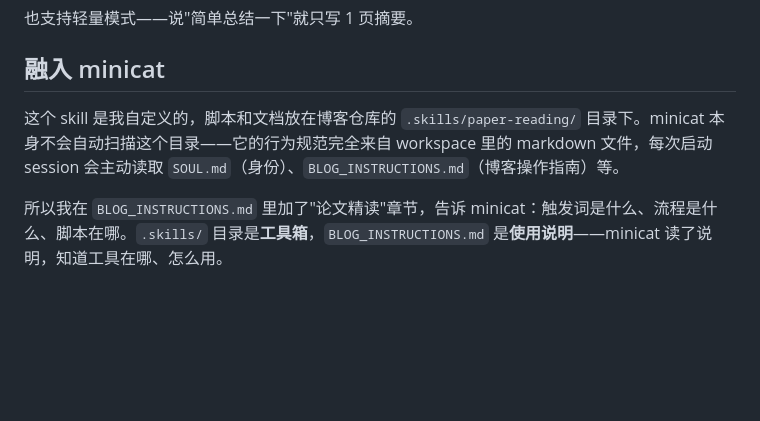
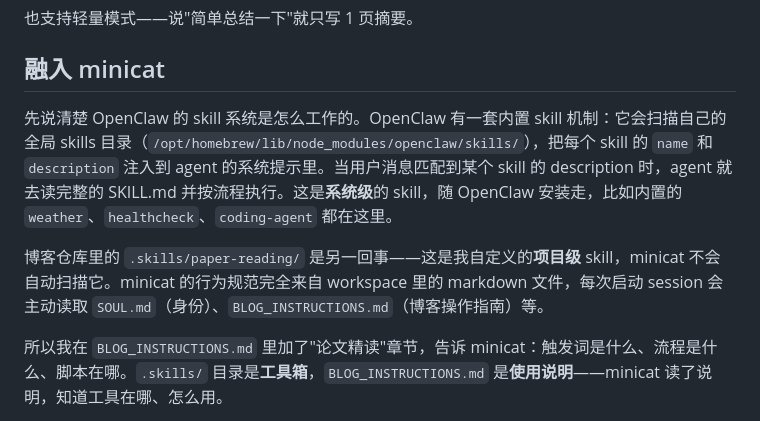
Before and after one commit to RoseYuan12138/my-blog, a Markdown page: content/ai-agent/openclaw-paper-reading-skill.md, the part around the change. GitHub-like rendering; blank space fills up the shorter version.

Commit message:
update: openclaw-paper-reading-skill - 补充 OpenClaw 内置 skill 机制说明和路径

```diff
--- a/content/ai-agent/openclaw-paper-reading-skill.md
+++ b/content/ai-agent/openclaw-paper-reading-skill.md
@@ -74,7 +74,9 @@ python .skills/paper-reading/scripts/extract_figures.py \
 
 ## 融入 minicat
 
-这个 skill 是我自定义的，脚本和文档放在博客仓库的 `.skills/paper-reading/` 目录下。minicat 本身不会自动扫描这个目录——它的行为规范完全来自 workspace 里的 markdown 文件，每次启动 session 会主动读取 `SOUL.md`（身份）、`BLOG_INSTRUCTIONS.md`（博客操作指南）等。
+先说清楚 OpenClaw 的 skill 系统是怎么工作的。OpenClaw 有一套内置 skill 机制：它会扫描自己的全局 skills 目录（`/opt/homebrew/lib/node_modules/openclaw/skills/`），把每个 skill 的 `name` 和 `description` 注入到 agent 的系统提示里。当用户消息匹配到某个 skill 的 description 时，agent 就去读完整的 SKILL.md 并按流程执行。这是**系统级**的 skill，随 OpenClaw 安装走，比如内置的 `weather`、`healthcheck`、`coding-agent` 都在这里。
+
+博客仓库里的 `.skills/paper-reading/` 是另一回事——这是我自定义的**项目级** skill，minicat 不会自动扫描它。minicat 的行为规范完全来自 workspace 里的 markdown 文件，每次启动 session 会主动读取 `SOUL.md`（身份）、`BLOG_INSTRUCTIONS.md`（博客操作指南）等。
 
 所以我在 `BLOG_INSTRUCTIONS.md` 里加了"论文精读"章节，告诉 minicat：触发词是什么、流程是什么、脚本在哪。`.skills/` 目录是**工具箱**，`BLOG_INSTRUCTIONS.md` 是**使用说明**——minicat 读了说明，知道工具在哪、怎么用。
 
```
Also changed, not shown: content/ai-agent/openclaw-paper-reading-skill.en.md (+3 -1 lines).
